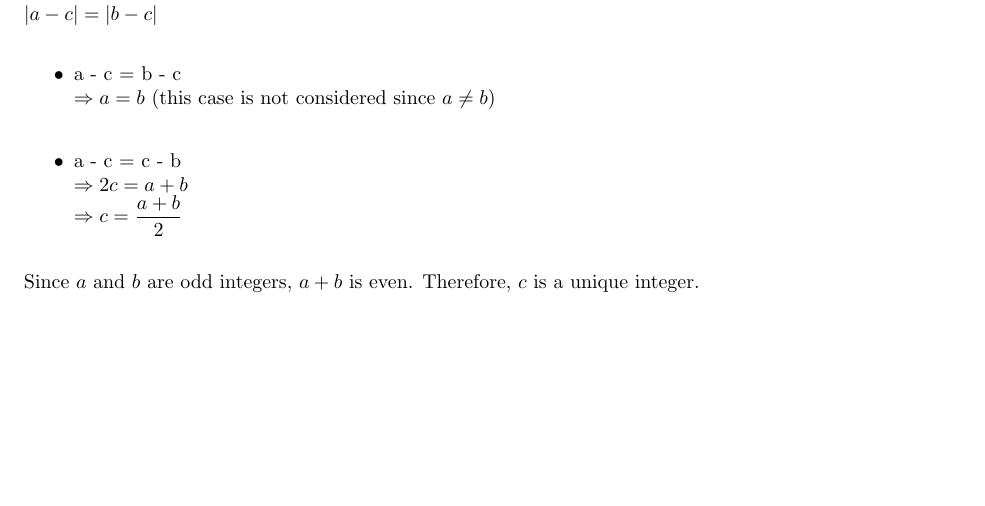
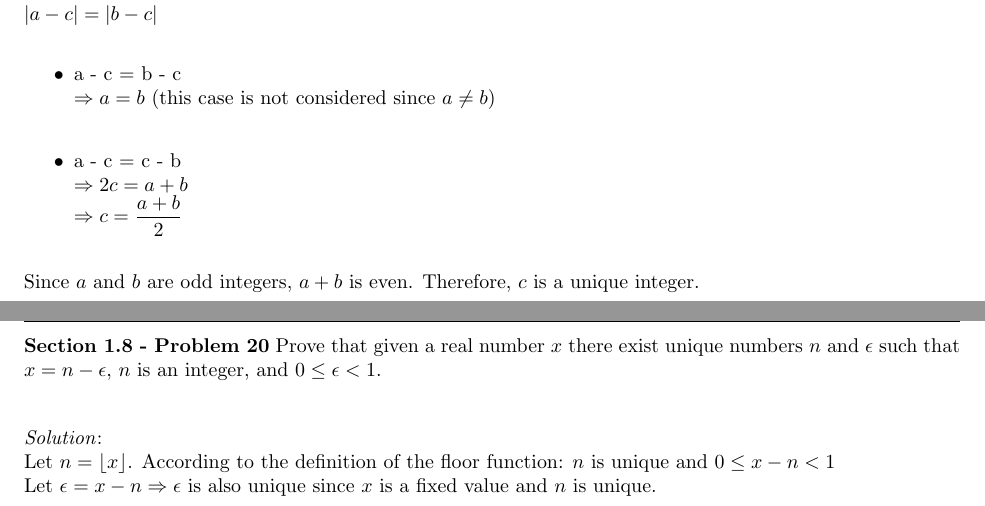
Before and after one commit to ocykat/CO1007, a LaTeX document (17-09-14/sol.tex): part of page 13 of 13 before the commit and two parts of pages 13 and 14 of 15 after it, the two joined at a grey line, cut so that both start at the same text, the shorter picture padded with empty space. Compiled offline with pdfLaTeX.

Commit message:
13-09-17 22:30

```diff
--- a/17-09-14/sol.tex
+++ b/17-09-14/sol.tex
@@ -334,3 +334,13 @@ $a \neq b$. Show there is a unique integer $c$ such that $|a - c| = |b - c|$.
     \end{itemize}
     Since $a$ and $b$ are odd integers, $a + b$ is even. Therefore, $c$ is a unique integer.
 
+% ********* EXTRA 1.8 - 20 ********
+\clearpage
+\textbf{Section 1.8 - Problem 20} Prove that given a real number $x$ there exist unique numbers
+$n$ and $\epsilon$ such that $x = n - \epsilon$, $n$ is an integer, and $0 \leq \epsilon < 1$.
+\bigbreak
+\textit{Solution}: \\
+    Let $n = \lfloor x \rfloor$. According to the definition of the floor function:
+    $n$ is unique and $0 \leq x - n < 1$ \\
+    Let $\epsilon = x - n \Rightarrow \epsilon$ is also unique since $x$ is a fixed value and
+    $n$ is unique.
```
Also changed, not shown: 17-09-14/sol.tex (16 more changed lines).
